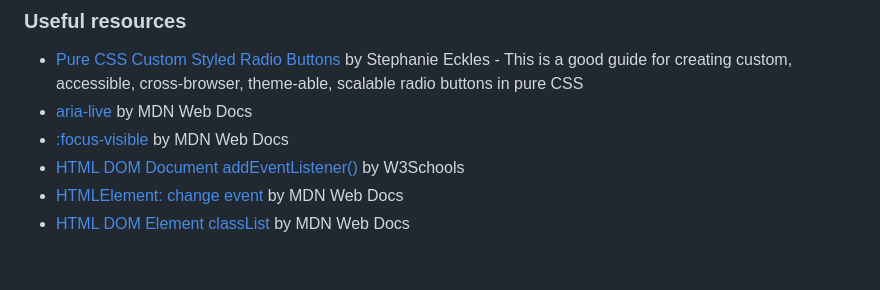
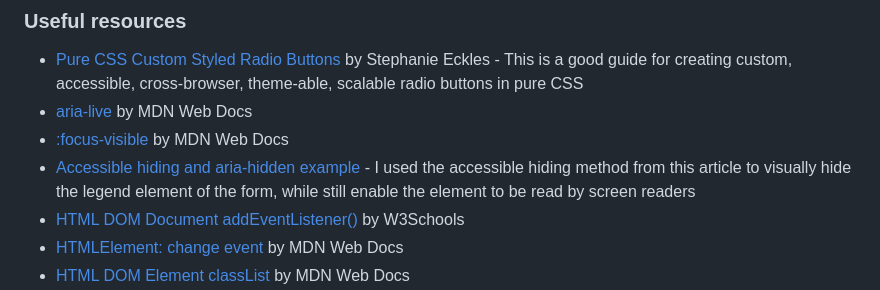
Before and after one commit to helenclx/Frontend-Mentor-Challenges, a Markdown page: interactive-rating-component/README.md, the part around the change. GitHub-like rendering; blank space fills up the shorter version.

```diff
--- a/interactive-rating-component/README.md
+++ b/interactive-rating-component/README.md
@@ -73,6 +73,7 @@ I aim to practice making my web pages accessible and my JavaScript skills more t
 - [Pure CSS Custom Styled Radio Buttons](https://moderncss.dev/pure-css-custom-styled-radio-buttons/) by Stephanie Eckles - This is a good guide for creating custom, accessible, cross-browser, theme-able, scalable radio buttons in pure CSS
 - [aria-live](https://developer.mozilla.org/en-US/docs/Web/Accessibility/ARIA/Attributes/aria-live) by MDN Web Docs
 - [:focus-visible](https://developer.mozilla.org/en-US/docs/Web/CSS/:focus-visible) by MDN Web Docs
+- [Accessible hiding and aria-hidden example](https://a11y-guidelines.orange.com/en/articles/accessible-hiding/) - I used the accessible hiding method from this article to visually hide the legend element of the form, while still enable the element to be read by screen readers
 - [HTML DOM Document addEventListener()](https://www.w3schools.com/jsref/met_document_addeventlistener.asp) by W3Schools
 - [HTMLElement: change event](https://developer.mozilla.org/en-US/docs/Web/API/HTMLElement/change_event) by MDN Web Docs
 - [HTML DOM Element classList](https://developer.mozilla.org/en-US/docs/Web/API/Element/classList) by MDN Web Docs
```
